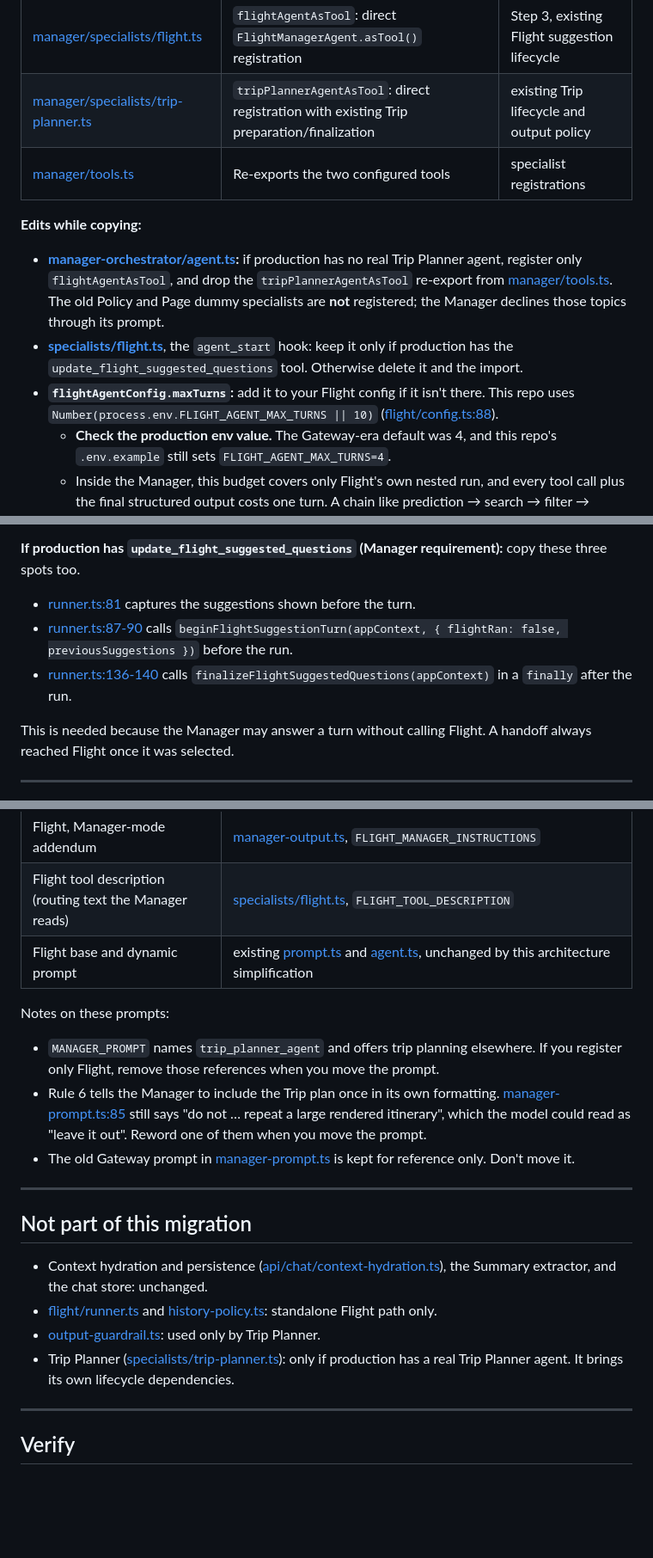
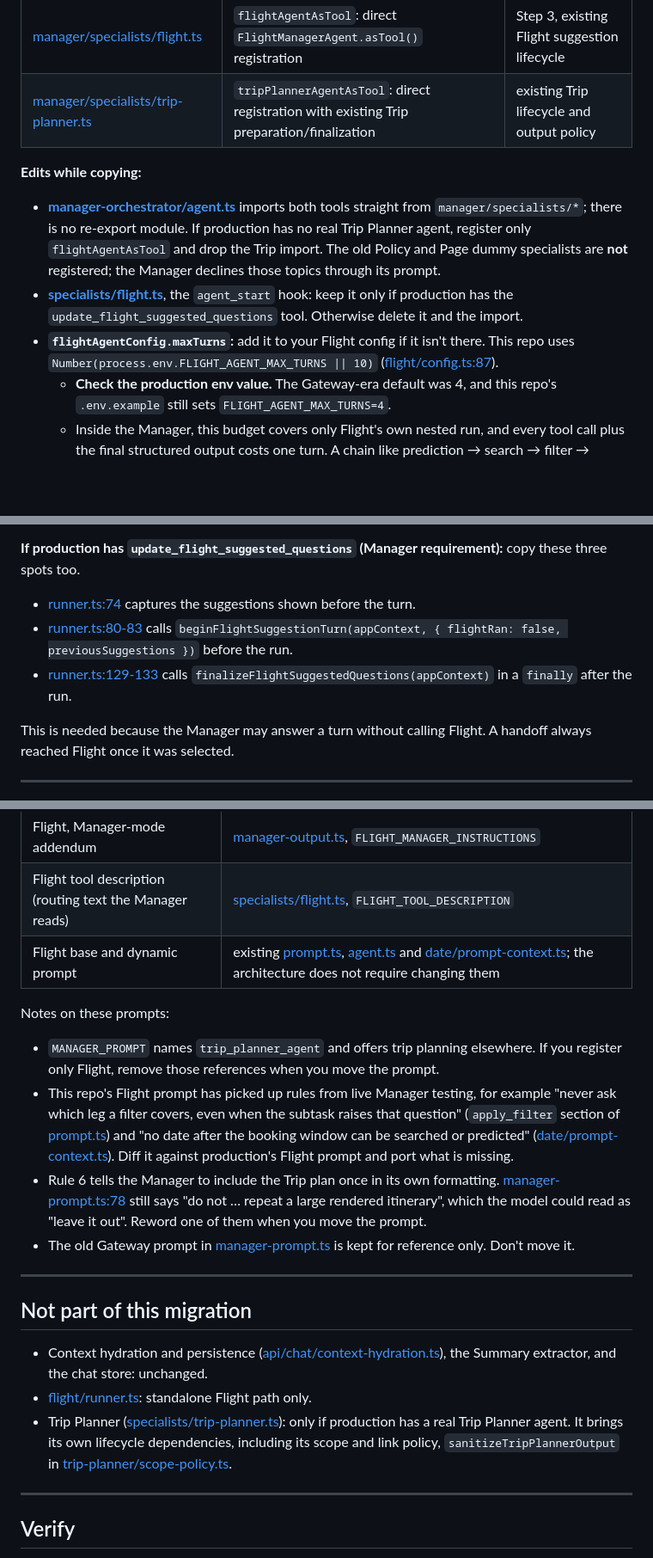
Before and after one commit to harshit25github/demo-api, a Markdown page: docs/gateway-to-manager-migration.md, 3 parts joined by grey strips. Shown at 86% size. Drawn GitHub-style; blank space fills up the shorter version.

Commit message:
docs(migration): update the guide for the minimal-code refactor
- manager/tools.ts is gone: the Manager imports its specialists from
  manager/specialists/* directly.
- streaming.ts is gone: runGatewayAgent returns the Manager reply whole.
- output-guardrail.ts is folded into Trip Planner's
  sanitizeTripPlannerOutput; history-policy.ts is gone.
- Line references re-pointed to the current code (all links checked).
- Note the Flight prompt rules added during live Manager testing, so
  they get ported with the prompts.

Co-Authored-By: Claude Opus 5.5 <noreply@anthropic.com>

```diff
--- a/docs/gateway-to-manager-migration.md
+++ b/docs/gateway-to-manager-migration.md
@@ -60,12 +60,11 @@ If production is on an older version (this repo's handoff-era commit `0892aec` w
 |---|---|---|
 | [manager/specialists/flight.ts](../src/agents/manager/specialists/flight.ts) | `flightAgentAsTool`: direct `FlightManagerAgent.asTool()` registration | Step 3, existing Flight suggestion lifecycle |
 | [manager/specialists/trip-planner.ts](../src/agents/manager/specialists/trip-planner.ts) | `tripPlannerAgentAsTool`: direct registration with existing Trip preparation/finalization | existing Trip lifecycle and output policy |
-| [manager/tools.ts](../src/agents/manager/tools.ts) | Re-exports the two configured tools | specialist registrations |
 
 **Edits while copying:**
-- **[manager-orchestrator/agent.ts](../src/agents/manager-orchestrator/agent.ts):** if production has no real Trip Planner agent, register only `flightAgentAsTool`, and drop the `tripPlannerAgentAsTool` re-export from [manager/tools.ts](../src/agents/manager/tools.ts). The old Policy and Page dummy specialists are **not** registered; the Manager declines those topics through its prompt.
+- **[manager-orchestrator/agent.ts](../src/agents/manager-orchestrator/agent.ts)** imports both tools straight from `manager/specialists/*`; there is no re-export module. If production has no real Trip Planner agent, register only `flightAgentAsTool` and drop the Trip import. The old Policy and Page dummy specialists are **not** registered; the Manager declines those topics through its prompt.
 - **[specialists/flight.ts](../src/agents/manager/specialists/flight.ts)**, the `agent_start` hook: keep it only if production has the `update_flight_suggested_questions` tool. Otherwise delete it and the import.
-- **`flightAgentConfig.maxTurns`:** add it to your Flight config if it isn't there. This repo uses `Number(process.env.FLIGHT_AGENT_MAX_TURNS || 10)` ([flight/config.ts:88](../src/agents/flight/config.ts#L88)).
+- **`flightAgentConfig.maxTurns`:** add it to your Flight config if it isn't there. This repo uses `Number(process.env.FLIGHT_AGENT_MAX_TURNS || 10)` ([flight/config.ts:87](../src/agents/flight/config.ts#L87)).
   - **Check the production env value.** The Gateway-era default was 4, and this repo's `.env.example` still sets `FLIGHT_AGENT_MAX_TURNS=4`.
   - Inside the Manager, this budget covers only Flight's own nested run, and every tool call plus the final structured output costs one turn. A chain like prediction → search → filter → suggestions → final output needs 5.
   - With a limit of 4, that run stops early and becomes a failed tool call (see [Behavior to know](#behavior-to-know)).
@@ -171,9 +170,9 @@ const output = String(result.finalOutput ?? '');
 - This repo still applies `sanitizeNoLinks` / `assertNoLinks` to the Manager's final text. Keep the existing output policy, not a new composition pipeline.
 
 **If production has `update_flight_suggested_questions` (Manager requirement):** copy these three spots too.
-- [runner.ts:81](../src/agents/manager-orchestrator/runner.ts#L81) captures the suggestions shown before the turn.
-- [runner.ts:87-90](../src/agents/manager-orchestrator/runner.ts#L87-L90) calls `beginFlightSuggestionTurn(appContext, { flightRan: false, previousSuggestions })` before the run.
-- [runner.ts:136-140](../src/agents/manager-orchestrator/runner.ts#L136-L140) calls `finalizeFlightSuggestedQuestions(appContext)` in a `finally` after the run.
+- [runner.ts:74](../src/agents/manager-orchestrator/runner.ts#L74) captures the suggestions shown before the turn.
+- [runner.ts:80-83](../src/agents/manager-orchestrator/runner.ts#L80-L83) calls `beginFlightSuggestionTurn(appContext, { flightRan: false, previousSuggestions })` before the run.
+- [runner.ts:129-133](../src/agents/manager-orchestrator/runner.ts#L129-L133) calls `finalizeFlightSuggestedQuestions(appContext)` in a `finally` after the run.
 
 This is needed because the Manager may answer a turn without calling Flight. A handoff always reached Flight once it was selected.
 
@@ -261,11 +260,12 @@ Move these separately; this guide does not copy them.
 | Manager, dynamic state block and subtask-scope rules | [manager-prompt.ts](../src/agents/manager-orchestrator/manager-prompt.ts), `buildManagerInstructions`. This function **is** the Manager's `instructions`; move it whole |
 | Flight, Manager-mode addendum | [manager-output.ts](../src/agents/flight/manager-output.ts), `FLIGHT_MANAGER_INSTRUCTIONS` |
 | Flight tool description (routing text the Manager reads) | [specialists/flight.ts](../src/agents/manager/specialists/flight.ts), `FLIGHT_TOOL_DESCRIPTION` |
-| Flight base and dynamic prompt | existing [prompt.ts](../src/agents/flight/prompt.ts) and [agent.ts](../src/agents/flight/agent.ts), unchanged by this architecture simplification |
+| Flight base and dynamic prompt | existing [prompt.ts](../src/agents/flight/prompt.ts), [agent.ts](../src/agents/flight/agent.ts) and [date/prompt-context.ts](../src/agents/flight/date/prompt-context.ts); the architecture does not require changing them |
 
 Notes on these prompts:
 - `MANAGER_PROMPT` names `trip_planner_agent` and offers trip planning elsewhere. If you register only Flight, remove those references when you move the prompt.
-- Rule 6 tells the Manager to include the Trip plan once in its own formatting. [manager-prompt.ts:85](../src/agents/manager-orchestrator/manager-prompt.ts#L85) still says "do not … repeat a large rendered itinerary", which the model could read as "leave it out". Reword one of them when you move the prompt.
+- This repo's Flight prompt has picked up rules from live Manager testing, for example "never ask which leg a filter covers, even when the subtask raises that question" (`apply_filter` section of [prompt.ts](../src/agents/flight/prompt.ts)) and "no date after the booking window can be searched or predicted" ([date/prompt-context.ts](../src/agents/flight/date/prompt-context.ts)). Diff it against production's Flight prompt and port what is missing.
+- Rule 6 tells the Manager to include the Trip plan once in its own formatting. [manager-prompt.ts:78](../src/agents/manager-orchestrator/manager-prompt.ts#L78) still says "do not … repeat a large rendered itinerary", which the model could read as "leave it out". Reword one of them when you move the prompt.
 - The old Gateway prompt in [manager-prompt.ts](../src/agents/manager-orchestrator/manager-prompt.ts) is kept for reference only. Don't move it.
 
 ---
@@ -273,9 +273,8 @@ Notes on these prompts:
 ## Not part of this migration
 
 - Context hydration and persistence ([api/chat/context-hydration.ts](../src/api/chat/context-hydration.ts)), the Summary extractor, and the chat store: unchanged.
-- [flight/runner.ts](../src/agents/flight/runner.ts) and [history-policy.ts](../src/agents/manager-orchestrator/history-policy.ts): standalone Flight path only.
-- [output-guardrail.ts](../src/agents/manager-orchestrator/output-guardrail.ts): used only by Trip Planner.
-- Trip Planner ([specialists/trip-planner.ts](../src/agents/manager/specialists/trip-planner.ts)): only if production has a real Trip Planner agent. It brings its own lifecycle dependencies.
+- [flight/runner.ts](../src/agents/flight/runner.ts): standalone Flight path only.
+- Trip Planner ([specialists/trip-planner.ts](../src/agents/manager/specialists/trip-planner.ts)): only if production has a real Trip Planner agent. It brings its own lifecycle dependencies, including its scope and link policy, `sanitizeTripPlannerOutput` in [trip-planner/scope-policy.ts](../src/agents/trip-planner/scope-policy.ts).
 
 ---
 
```
Also changed, not shown: other parts of docs/gateway-to-manager-migration.md (+4 -4 lines).
